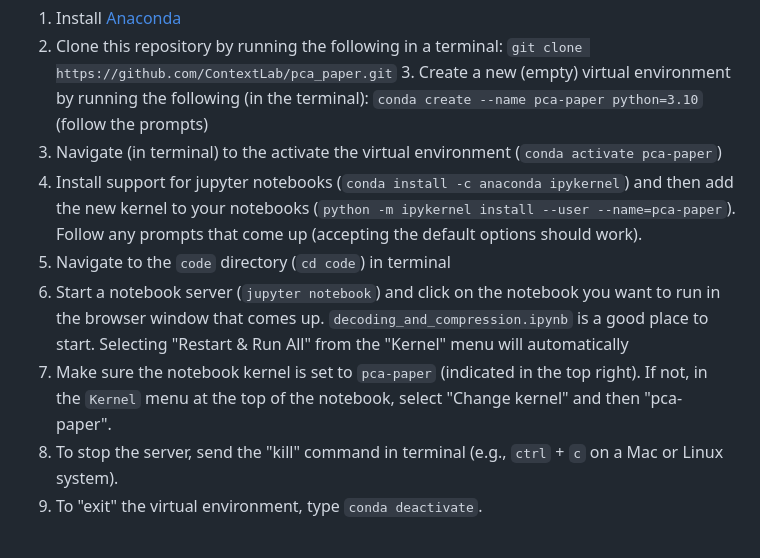
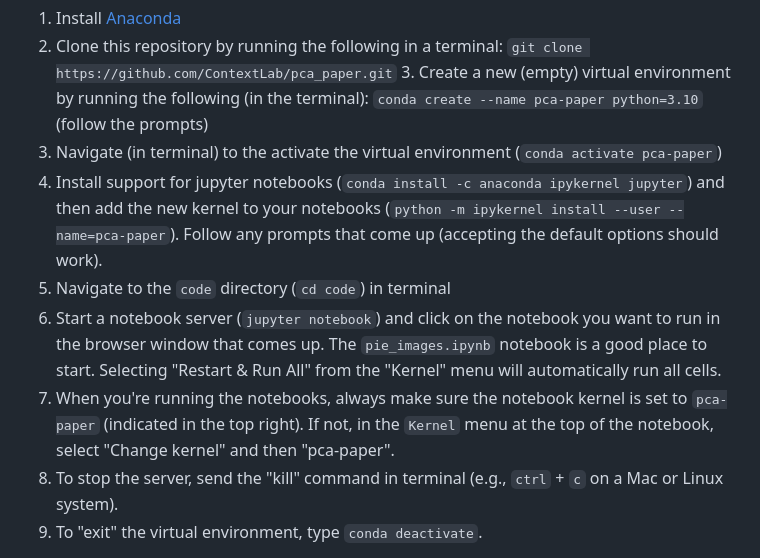
Before and after one commit to ContextLab/pca_paper, a Markdown page: README.md, the part around the change. Drawn GitHub-style.

Commit message:
corrected runtime instructions

```diff
--- a/README.md
+++ b/README.md
@@ -28,10 +28,10 @@ We recommend running all of the analyses in a fresh Python 3.10 conda environmen
   1. Install [Anaconda](https://www.anaconda.com/)
   2. Clone this repository by running the following in a terminal: `git clone https://github.com/ContextLab/pca_paper.git`  3. Create a new (empty) virtual environment by running the following (in the terminal): `conda create --name pca-paper python=3.10` (follow the prompts)
   3. Navigate (in terminal) to the activate the virtual environment (`conda activate pca-paper`)
-  4. Install support for jupyter notebooks (`conda install -c anaconda ipykernel`) and then add the new kernel to your notebooks (`python -m ipykernel install --user --name=pca-paper`).  Follow any prompts that come up (accepting the default options should work).
+  4. Install support for jupyter notebooks (`conda install -c anaconda ipykernel jupyter`) and then add the new kernel to your notebooks (`python -m ipykernel install --user --name=pca-paper`).  Follow any prompts that come up (accepting the default options should work).
   5. Navigate to the `code` directory (`cd code`) in terminal
-  6. Start a notebook server (`jupyter notebook`) and click on the notebook you want to run in the browser window that comes up.  `decoding_and_compression.ipynb` is a good place to start.  Selecting "Restart & Run All" from the "Kernel" menu will automatically
-  7. Make sure the notebook kernel is set to `pca-paper` (indicated in the top right).  If not, in the `Kernel` menu at the top of the notebook, select "Change kernel" and then "pca-paper".
+  6. Start a notebook server (`jupyter notebook`) and click on the notebook you want to run in the browser window that comes up.  The `pie_images.ipynb` notebook is a good place to start.  Selecting "Restart & Run All" from the "Kernel" menu will automatically run all cells.
+  7. When you're running the notebooks, always make sure the notebook kernel is set to `pca-paper` (indicated in the top right).  If not, in the `Kernel` menu at the top of the notebook, select "Change kernel" and then "pca-paper".
   8. To stop the server, send the "kill" command in terminal (e.g., `ctrl` + `c` on a Mac or Linux system).
   9. To "exit" the virtual environment, type `conda deactivate`.
 
```
